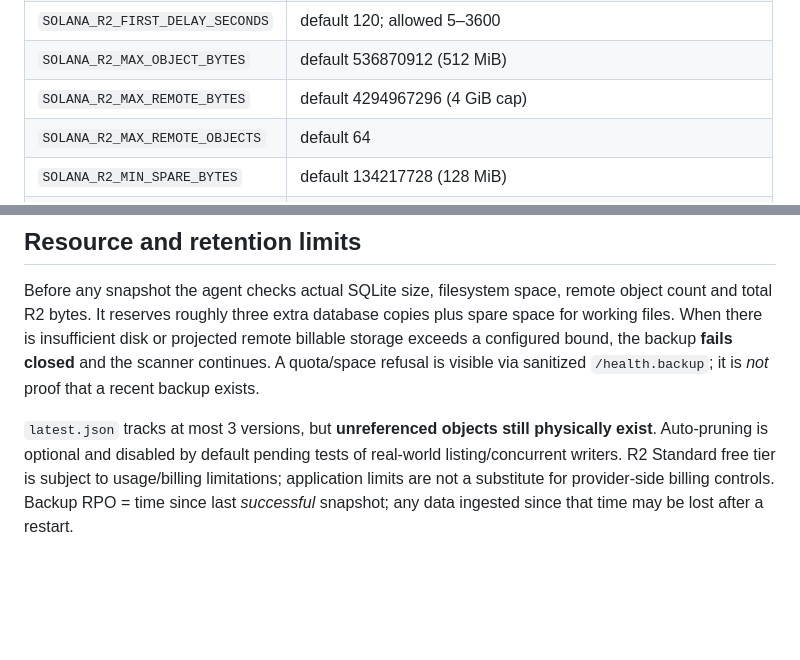
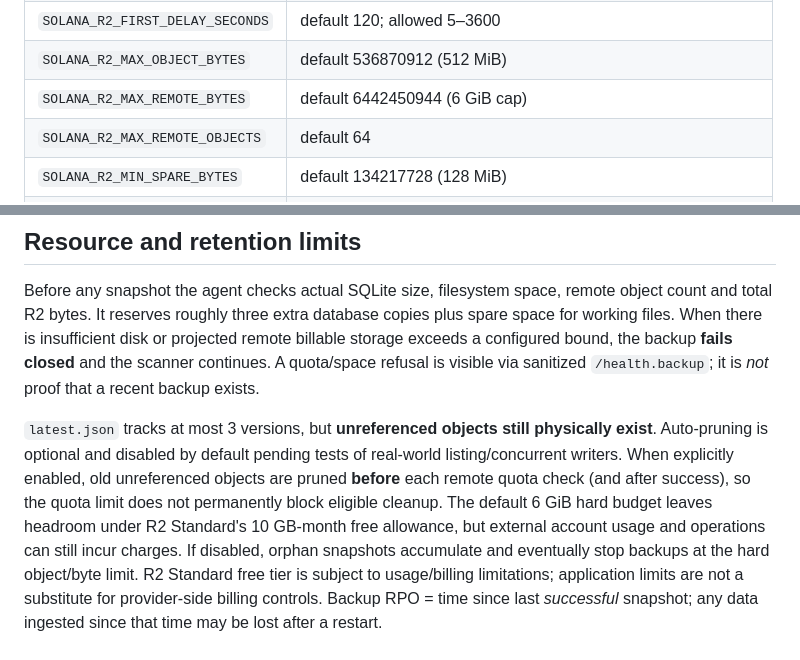
Before and after one commit to urbanz95/memecoin-radar-mvp, a Markdown page: solana/docs/R2-BACKUP-INTEGRATION-RUNBOOK.md, 2 parts joined by grey strips. Drawn GitHub-style; blank space fills up the shorter version.

Commit message:
docs(solana): note guarded pre-upload cleanup and 6 GiB remote cap

```diff
--- a/solana/docs/R2-BACKUP-INTEGRATION-RUNBOOK.md
+++ b/solana/docs/R2-BACKUP-INTEGRATION-RUNBOOK.md
@@ -63,7 +63,7 @@ Environment variables (configure only after the migration plan is ready):
 | `SOLANA_R2_INTERVAL_MINUTES` | default 180; allowed 30–1440 |
 | `SOLANA_R2_FIRST_DELAY_SECONDS` | default 120; allowed 5–3600 |
 | `SOLANA_R2_MAX_OBJECT_BYTES` | default 536870912 (512 MiB) |
-| `SOLANA_R2_MAX_REMOTE_BYTES` | default 4294967296 (4 GiB cap) |
+| `SOLANA_R2_MAX_REMOTE_BYTES` | default 6442450944 (6 GiB cap) |
 | `SOLANA_R2_MAX_REMOTE_OBJECTS` | default 64 |
 | `SOLANA_R2_MIN_SPARE_BYTES` | default 134217728 (128 MiB) |
 | `SOLANA_R2_AUTO_PRUNE` | default false; do not enable before testing cleanup on real bucket |
@@ -99,6 +99,13 @@ scanner continues. A quota/space refusal is visible via sanitized
 `latest.json` tracks at most 3 versions, but **unreferenced objects
 still physically exist**. Auto-pruning is optional and disabled by
 default pending tests of real-world listing/concurrent writers.
+When explicitly enabled, old unreferenced objects are pruned **before**
+each remote quota check (and after success), so the quota limit does
+not permanently block eligible cleanup. The default 6 GiB hard
+budget leaves headroom under R2 Standard's 10 GB-month free allowance,
+but external account usage and operations can still incur charges.
+If disabled, orphan snapshots accumulate and eventually stop backups
+at the hard object/byte limit.
 R2 Standard free tier is subject to usage/billing limitations;
 application limits are not a substitute for provider-side billing
 controls. Backup RPO = time since last *successful* snapshot; any
```
